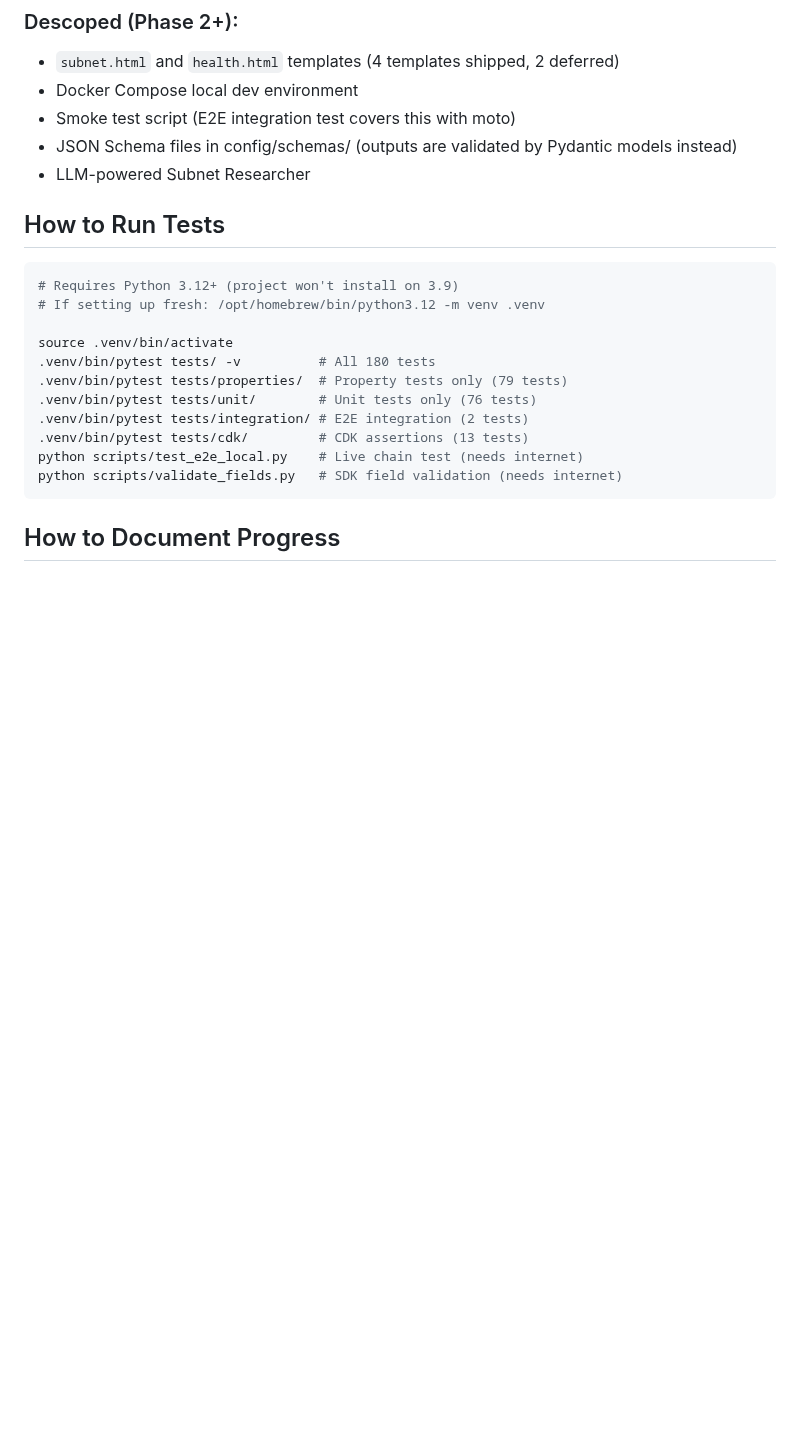
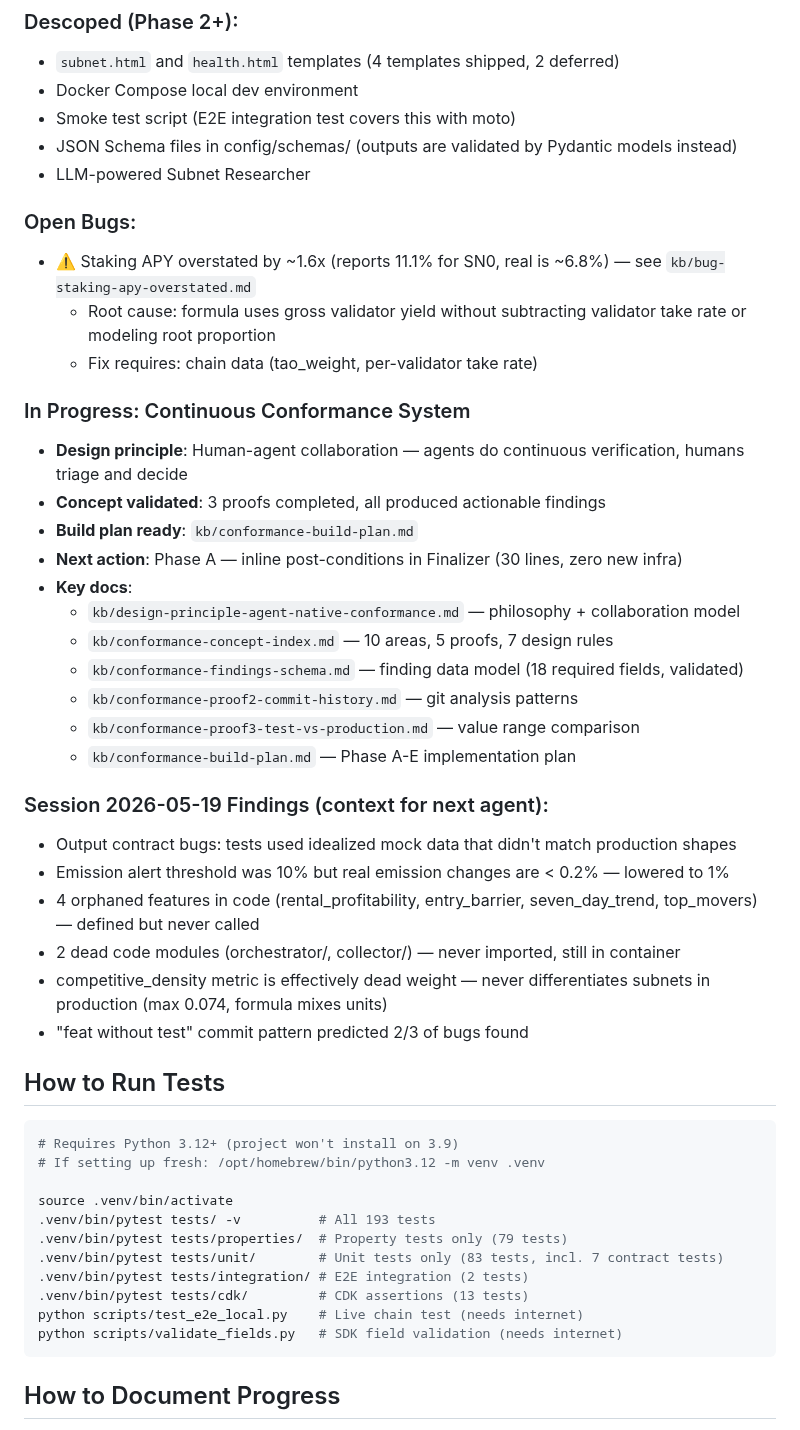
Before and after one commit to yzumbado/tao-mining-intelligence, a Markdown page: .kiro/steering/handoff.md, the part around the change. Rendered like a GitHub page; blank space fills up the shorter version.

Commit message:
chore: Session wrap-up — update handoff with conformance system context
Session 2026-05-19 results:
- Fixed 3 output contract bugs + dead emission threshold
- Added 7 contract tests (193 total)
- Validated conformance system concept (3 proofs, all actionable)
- Logged staking APY bug (overstated 1.6x)
- Documented design principle: agent-native continuous conformance
- Build plan ready: Phase A next (inline post-conditions, 30 min)

Updated: test counts, open bugs, conformance system section,
session findings for next agent context.

````diff
--- a/.kiro/steering/handoff.md
+++ b/.kiro/steering/handoff.md
@@ -193,6 +193,32 @@ lambda/src/
 - JSON Schema files in config/schemas/ (outputs are validated by Pydantic models instead)
 - LLM-powered Subnet Researcher
 
+### Open Bugs:
+- ⚠️ Staking APY overstated by ~1.6x (reports 11.1% for SN0, real is ~6.8%) — see `kb/bug-staking-apy-overstated.md`
+  - Root cause: formula uses gross validator yield without subtracting validator take rate or modeling root proportion
+  - Fix requires: chain data (tao_weight, per-validator take rate)
+
+### In Progress: Continuous Conformance System
+- **Design principle**: Human-agent collaboration — agents do continuous verification, humans triage and decide
+- **Concept validated**: 3 proofs completed, all produced actionable findings
+- **Build plan ready**: `kb/conformance-build-plan.md`
+- **Next action**: Phase A — inline post-conditions in Finalizer (30 lines, zero new infra)
+- **Key docs**:
+  - `kb/design-principle-agent-native-conformance.md` — philosophy + collaboration model
+  - `kb/conformance-concept-index.md` — 10 areas, 5 proofs, 7 design rules
+  - `kb/conformance-findings-schema.md` — finding data model (18 required fields, validated)
+  - `kb/conformance-proof2-commit-history.md` — git analysis patterns
+  - `kb/conformance-proof3-test-vs-production.md` — value range comparison
+  - `kb/conformance-build-plan.md` — Phase A-E implementation plan
+
+### Session 2026-05-19 Findings (context for next agent):
+- Output contract bugs: tests used idealized mock data that didn't match production shapes
+- Emission alert threshold was 10% but real emission changes are < 0.2% — lowered to 1%
+- 4 orphaned features in code (rental_profitability, entry_barrier, seven_day_trend, top_movers) — defined but never called
+- 2 dead code modules (orchestrator/, collector/) — never imported, still in container
+- competitive_density metric is effectively dead weight — never differentiates subnets in production (max 0.074, formula mixes units)
+- "feat without test" commit pattern predicted 2/3 of bugs found
+
 ## How to Run Tests
 
 ```bash
@@ -200,9 +226,9 @@ lambda/src/
 # If setting up fresh: /opt/homebrew/bin/python3.12 -m venv .venv
 
 source .venv/bin/activate
-.venv/bin/pytest tests/ -v          # All 180 tests
+.venv/bin/pytest tests/ -v          # All 193 tests
 .venv/bin/pytest tests/properties/  # Property tests only (79 tests)
-.venv/bin/pytest tests/unit/        # Unit tests only (76 tests)
+.venv/bin/pytest tests/unit/        # Unit tests only (83 tests, incl. 7 contract tests)
 .venv/bin/pytest tests/integration/ # E2E integration (2 tests)
 .venv/bin/pytest tests/cdk/         # CDK assertions (13 tests)
 python scripts/test_e2e_local.py    # Live chain test (needs internet)
````
